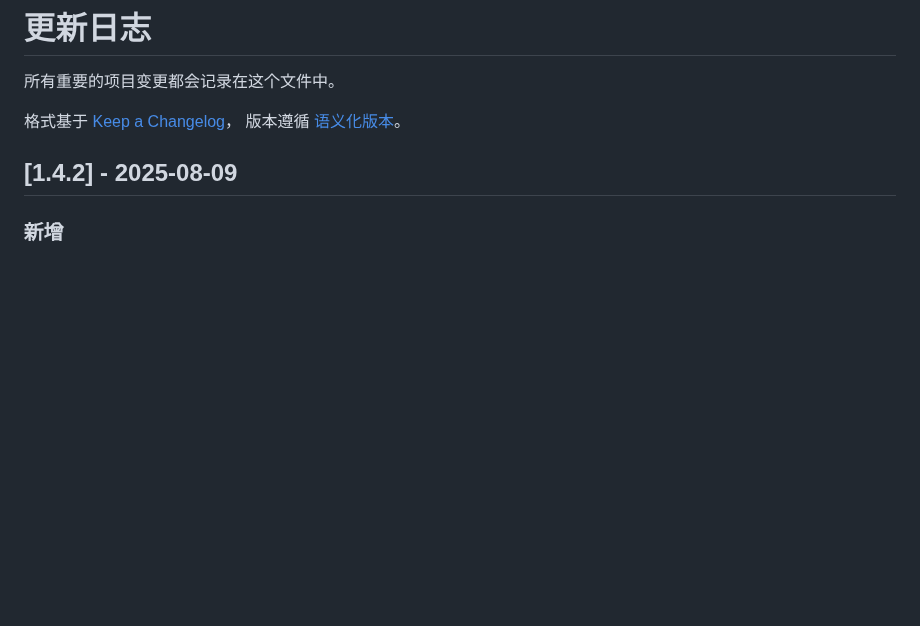
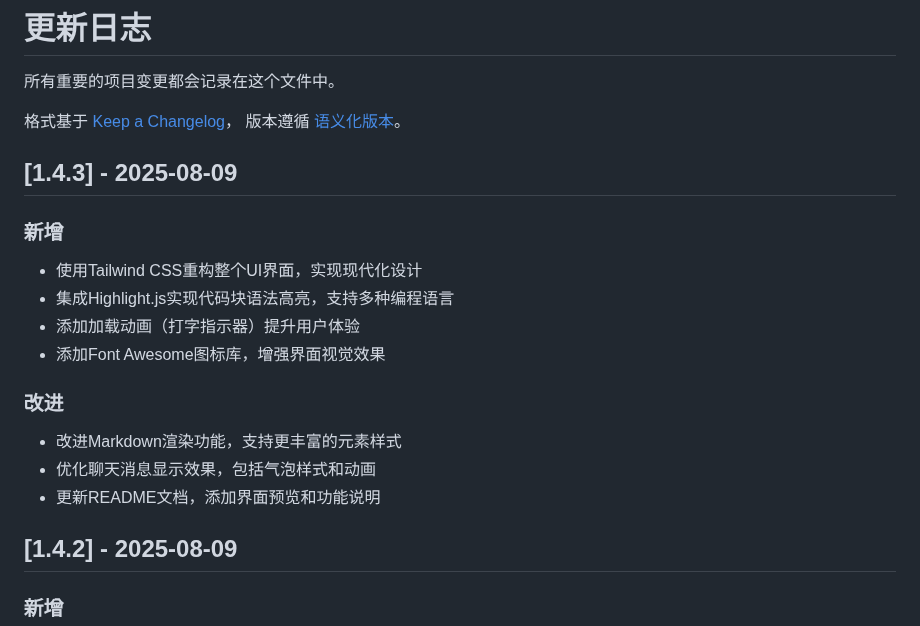
Before and after one commit to axfinn/ollamaWeb, a Markdown page: CHANGELOG.md, the part around the change. GitHub-like rendering; blank space fills up the shorter version.

Commit message:
docs: 更新CHANGELOG，记录界面美化和Markdown增强功能

```diff
--- a/CHANGELOG.md
+++ b/CHANGELOG.md
@@ -4,6 +4,19 @@
 
 格式基于 [Keep a Changelog](https://keepachangelog.com/zh-CN/1.0.0/)，
 版本遵循 [语义化版本](https://semver.org/lang/zh-CN/)。
+
+## [1.4.3] - 2025-08-09
+
+### 新增
+- 使用Tailwind CSS重构整个UI界面，实现现代化设计
+- 集成Highlight.js实现代码块语法高亮，支持多种编程语言
+- 添加加载动画（打字指示器）提升用户体验
+- 添加Font Awesome图标库，增强界面视觉效果
+
+### 改进
+- 改进Markdown渲染功能，支持更丰富的元素样式
+- 优化聊天消息显示效果，包括气泡样式和动画
+- 更新README文档，添加界面预览和功能说明
 
 ## [1.4.2] - 2025-08-09
 
```
